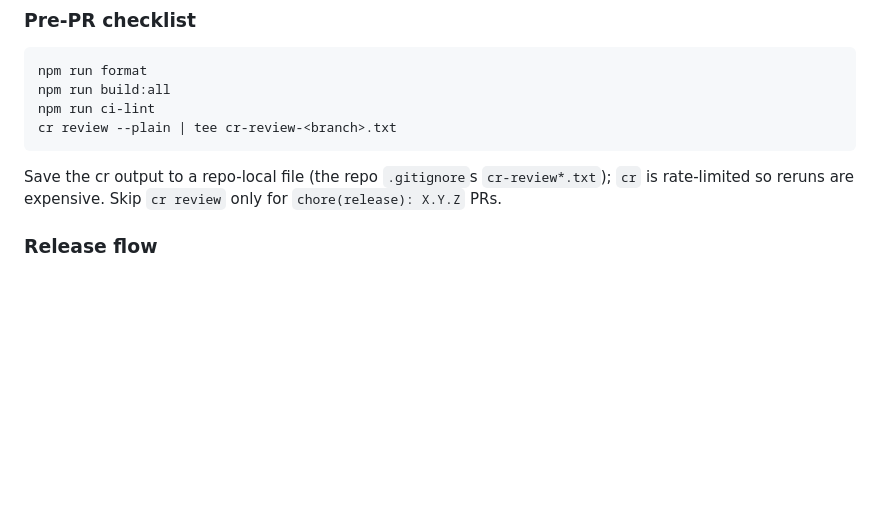
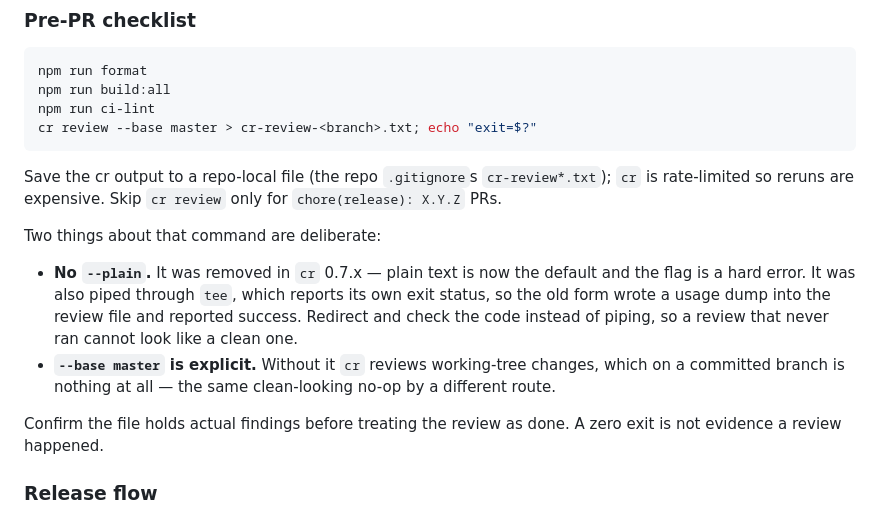
Before and after one commit to dirkwa/signalk-doctor-server, a Markdown page: AGENTS.md, the part around the change. Drawn GitHub-style; blank space fills up the shorter version.

Commit message:
docs(agents): correct the cr review command in the pre-PR checklist
The documented `cr review --plain | tee cr-review-<branch>.txt` has not
run a review since cr 0.7.x removed `--plain`. Worse than failing: cr
exits 1, but `tee` is last in the pipeline so the shell sees 0, and the
review file gets a usage dump instead of findings. The checklist step
looked like it passed while reviewing nothing.

Redirect rather than pipe, and report the exit code, so a review that
did not run cannot be mistaken for a clean one. `--base master` is now
explicit too: without a base, cr reviews working-tree changes, which on
a committed branch is nothing — the same silent no-op by another route.

````diff
--- a/AGENTS.md
+++ b/AGENTS.md
@@ -50,10 +50,17 @@ This repo is maintained by Dirk Wahrheit. Workflow is deliberate; AI tools shoul
 npm run format
 npm run build:all
 npm run ci-lint
-cr review --plain | tee cr-review-<branch>.txt
+cr review --base master > cr-review-<branch>.txt; echo "exit=$?"
 ```
 
 Save the cr output to a repo-local file (the repo `.gitignore`s `cr-review*.txt`); `cr` is rate-limited so reruns are expensive. Skip `cr review` only for `chore(release): X.Y.Z` PRs.
+
+Two things about that command are deliberate:
+
+- **No `--plain`.** It was removed in `cr` 0.7.x — plain text is now the default and the flag is a hard error. It was also piped through `tee`, which reports its own exit status, so the old form wrote a usage dump into the review file and reported success. Redirect and check the code instead of piping, so a review that never ran cannot look like a clean one.
+- **`--base master` is explicit.** Without it `cr` reviews working-tree changes, which on a committed branch is nothing at all — the same clean-looking no-op by a different route.
+
+Confirm the file holds actual findings before treating the review as done. A zero exit is not evidence a review happened.
 
 ### Release flow
 
````
